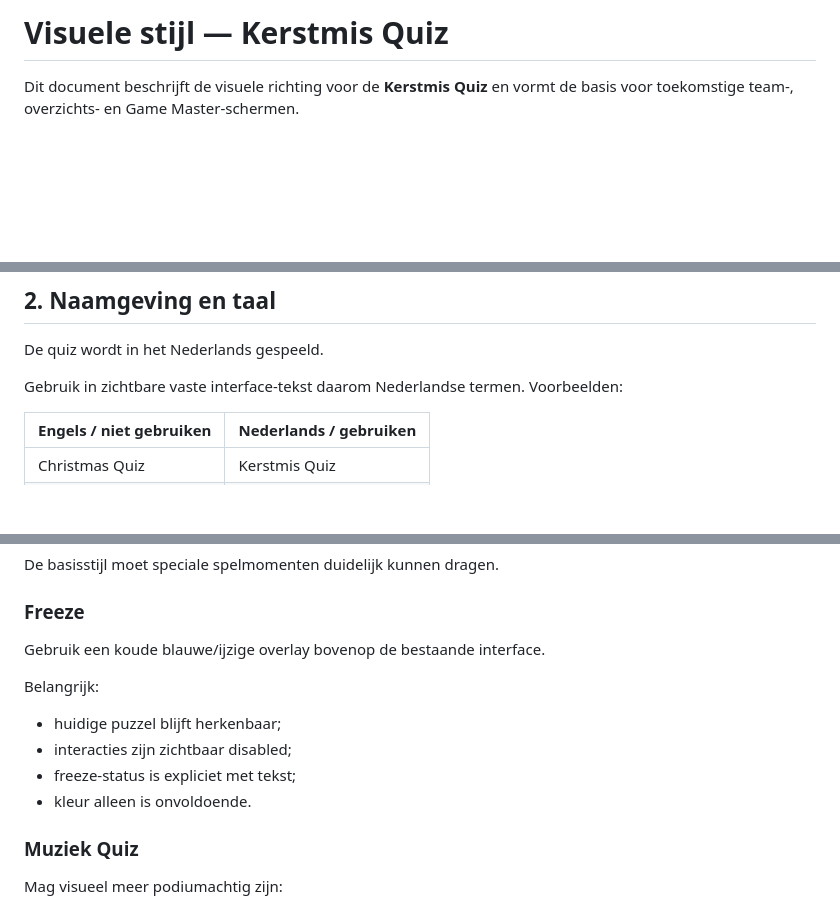
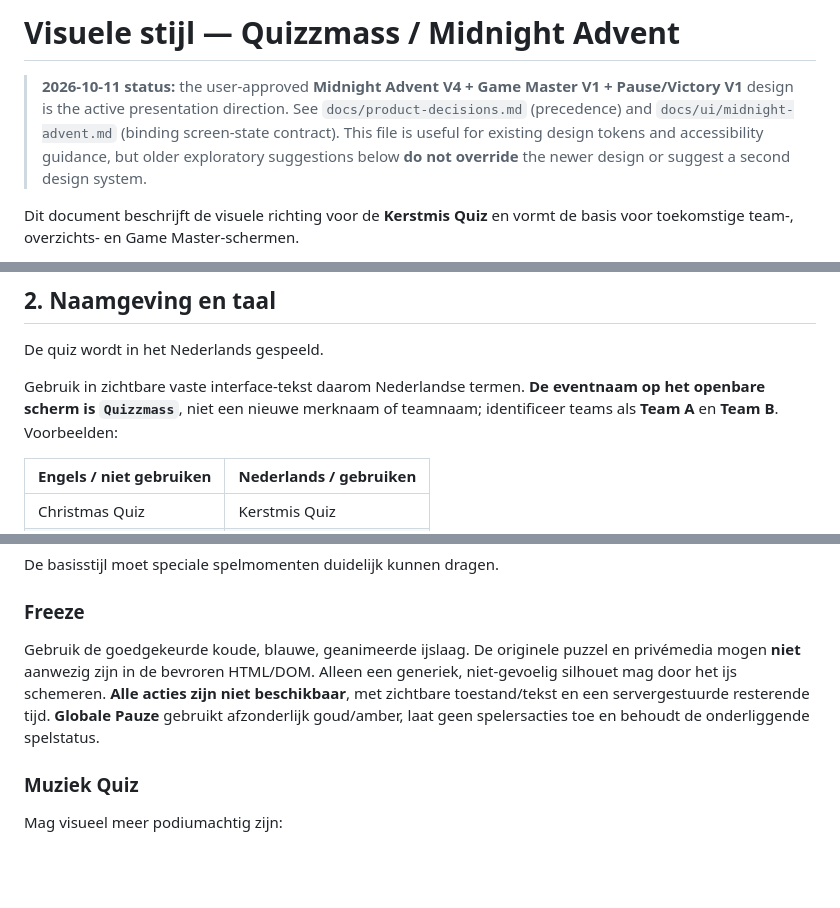
Before and after one commit to TristanAlbers/christmas-quiz, a Markdown page: visual-style.md, 3 parts joined by grey strips. Drawn GitHub-style; blank space fills up the shorter version.

Commit message:
docs(ui): reconcile visual-style.md with approved design authority

```diff
--- a/visual-style.md
+++ b/visual-style.md
@@ -1,4 +1,6 @@
-# Visuele stijl — Kerstmis Quiz
+# Visuele stijl — Quizzmass / Midnight Advent
+
+> **2026-10-11 status:** the user-approved **Midnight Advent V4 + Game Master V1 + Pause/Victory V1** design is the active presentation direction. See `docs/product-decisions.md` (precedence) and `docs/ui/midnight-advent.md` (binding screen-state contract). This file is useful for existing design tokens and accessibility guidance, but older exploratory suggestions below **do not override** the newer design or suggest a second design system.
 
 Dit document beschrijft de visuele richting voor de **Kerstmis Quiz** en vormt de basis voor toekomstige team-, overzichts- en Game Master-schermen.
 
@@ -26,7 +28,7 @@ De visuele laag mag nooit spelregels, autorisatie of state-logica bepalen. Styli
 
 De quiz wordt in het Nederlands gespeeld.
 
-Gebruik in zichtbare vaste interface-tekst daarom Nederlandse termen. Voorbeelden:
+Gebruik in zichtbare vaste interface-tekst daarom Nederlandse termen. **De eventnaam op het openbare scherm is `Quizzmass`**, niet een nieuwe merknaam of teamnaam; identificeer teams als **Team A** en **Team B**. Voorbeelden:
 
 | Engels / niet gebruiken | Nederlands / gebruiken |
 |---|---|
@@ -335,14 +337,7 @@ De basisstijl moet speciale spelmomenten duidelijk kunnen dragen.
 
 ### Freeze
 
-Gebruik een koude blauwe/ijzige overlay bovenop de bestaande interface.
-
-Belangrijk:
-
-- huidige puzzel blijft herkenbaar;
-- interacties zijn zichtbaar disabled;
-- freeze-status is expliciet met tekst;
-- kleur alleen is onvoldoende.
+Gebruik de goedgekeurde koude, blauwe, geanimeerde ijslaag. De originele puzzel en privémedia mogen **niet** aanwezig zijn in de bevroren HTML/DOM. Alleen een generiek, niet-gevoelig silhouet mag door het ijs schemeren. **Alle acties zijn niet beschikbaar**, met zichtbare toestand/tekst en een servergestuurde resterende tijd. **Globale Pauze** gebruikt afzonderlijk goud/amber, laat geen spelersacties toe en behoudt de onderliggende spelstatus.
 
 ### Muziek Quiz
 
```
Also changed, not shown: other parts of visual-style.md (+1 -1 lines).
